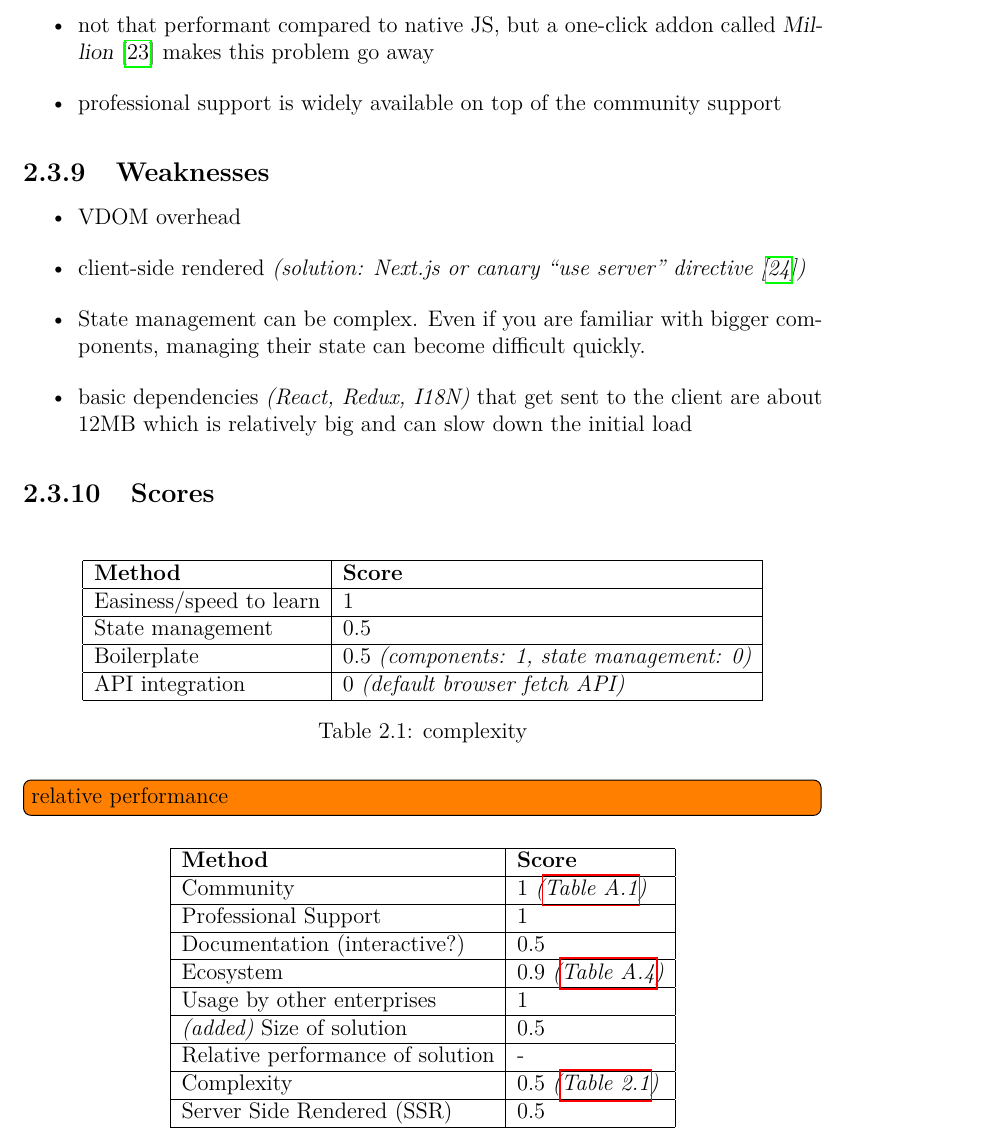
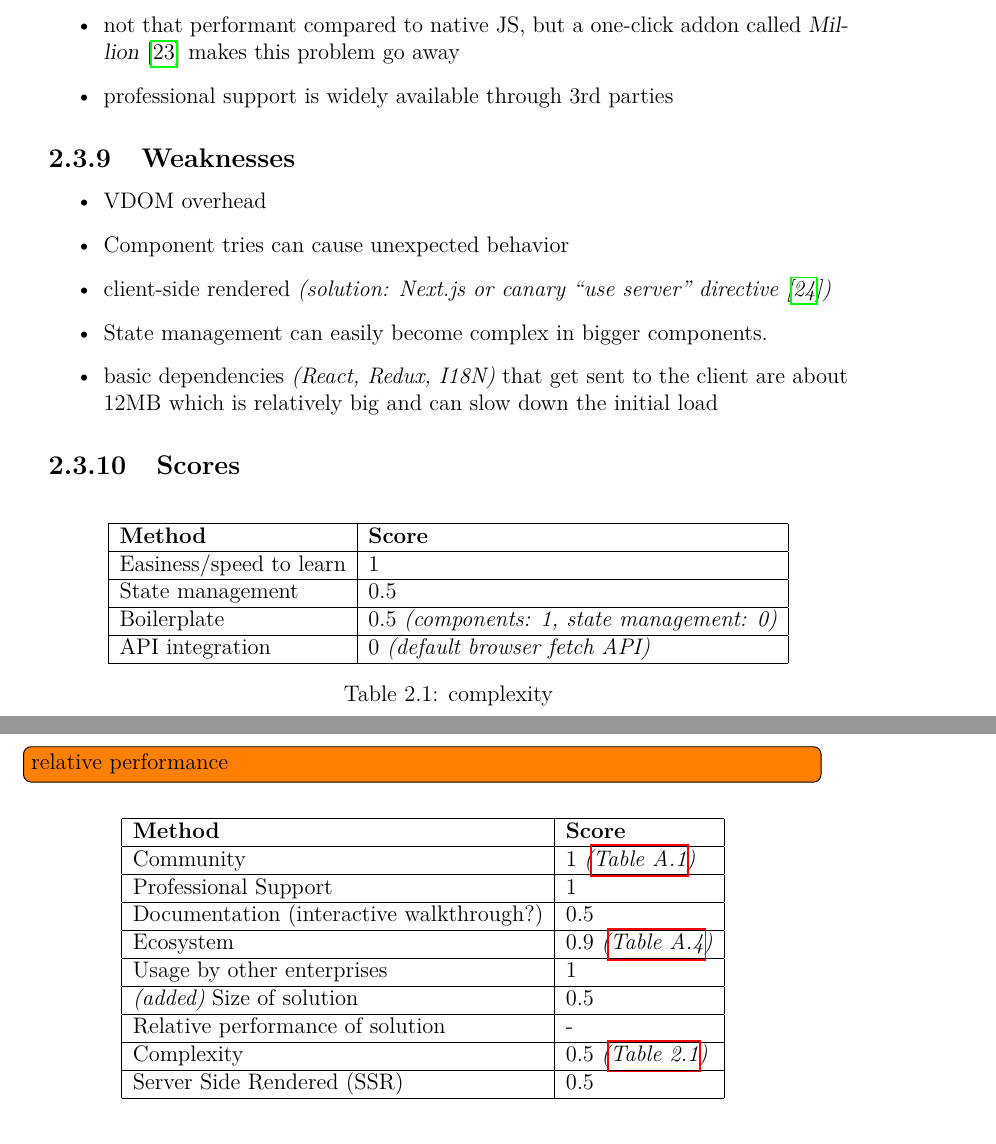
Before and after one commit to Arthurdw/bachelor-dissertation, a LaTeX thesis (main.tex, which reads chapters/experiment-sections/react.tex): part of page 18 of 34 before the commit and two parts of pages 17 and 18 of 34 after it, the two joined at a grey line, cut so that both start at the same text. Compiled offline with pdfLaTeX.

Commit message:
docs: updated all notes & added some to react

```diff
--- a/chapters/experiment-sections/react.tex
+++ b/chapters/experiment-sections/react.tex
@@ -139,15 +138,16 @@ To mitigate this challenge, developers often turn to Redux, a state management l
     \item big community \textit{(over 230,000 members on Discord)}
     \item lots of enterprise usage, even in the Fortune 500 companies \cite{buildin:react_companies}
     \item not that performant compared to native JS, but a one-click addon called \textsl{Million} \cite{million} makes this problem go away
-    \item professional support is widely available on top of the community support
+    \item professional support is widely available through 3rd parties
 \end{itemize}
 
 \subsection{Weaknesses}
 \label{subsec:react:weaknesses}
 \begin{itemize}
     \item \acrshort{vdom} overhead
+    \item Component tries can cause unexpected behavior
     \item client-side rendered \textit{(solution: Next.js or canary \say{use server} directive \cite{react:use_server_directive})}
-    \item State management can be complex. Even if you are familiar with bigger components, managing their state can become difficult quickly.
+    \item State management can easily become complex in bigger components.
     \item basic dependencies \textit{(React, Redux, \acrshort{i18n})} that get sent to the client are about ~12MB which is relatively big and can slow down the initial load
 \end{itemize}
 
@@ -175,17 +175,17 @@ To mitigate this challenge, developers often turn to Redux, a state management l
     \centering
     \begin{tabular}{|l|l|}
         \hline
-        \textbf{Method}                   & \textbf{Score}                                     \\
+        \textbf{Method}                          & \textbf{Score}                                     \\
         \hline
-        Community                         & 1 \textit{(\autoref{tab:metrics:community})}       \\ \hline
-        Professional Support              & 1                                                  \\ \hline
-        Documentation (interactive?)      & 0.5                                                \\ \hline
-        Ecosystem                         & 0.9 \textit{(\autoref{tab:metrics:react:ratings})} \\ \hline
-        Usage by other enterprises        & 1                                                  \\ \hline
-        \textit{(added)} Size of solution & 0.5                                                \\ \hline
-        Relative performance of solution  & -                                                  \\ \hline
-        Complexity                        & 0.5 \textit{(\autoref{tab:react:complexity})}      \\ \hline
-        Server Side Rendered (SSR)        & 0.5                                                \\ \hline
+        Community                                & 1 \textit{(\autoref{tab:metrics:community})}       \\ \hline
+        Professional Support                     & 1                                                  \\ \hline
+        Documentation (interactive walkthrough?) & 0.5                                                \\ \hline
+        Ecosystem                                & 0.9 \textit{(\autoref{tab:metrics:react:ratings})} \\ \hline
+        Usage by other enterprises               & 1                                                  \\ \hline
+        \textit{(added)} Size of solution        & 0.5                                                \\ \hline
+        Relative performance of solution         & -                                                  \\ \hline
+        Complexity                               & 0.5 \textit{(\autoref{tab:react:complexity})}      \\ \hline
+        Server Side Rendered (SSR)               & 0.5                                                \\ \hline
     \end{tabular}
     \caption{React general scores}
     \label{tab:react:scores}
```
Also changed, not shown: TLDR.md (+2 -1 lines), chapters/experiment-sections/angular.tex (+23 -21 lines), chapters/experiment-sections/hilla.tex (+10 -10 lines), chapters/experiment-sections/lit.tex (+13 -13 lines), chapters/experiment-sections/svelte.tex (+15 -20 lines), chapters/experiment-sections/vue.tex (+13 -17 lines), main.pdf, chapters/experiment-sections/react.tex (1 more changed lines).
